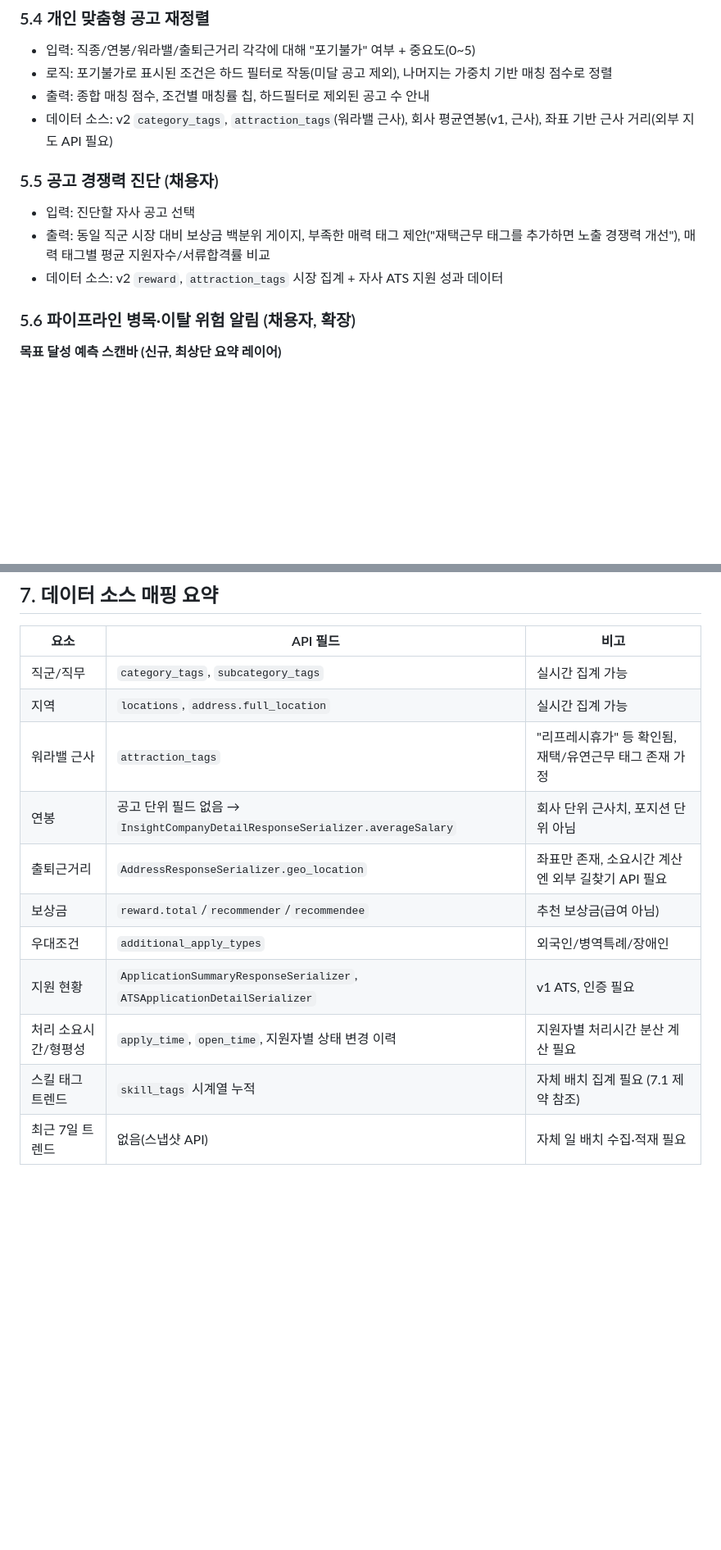
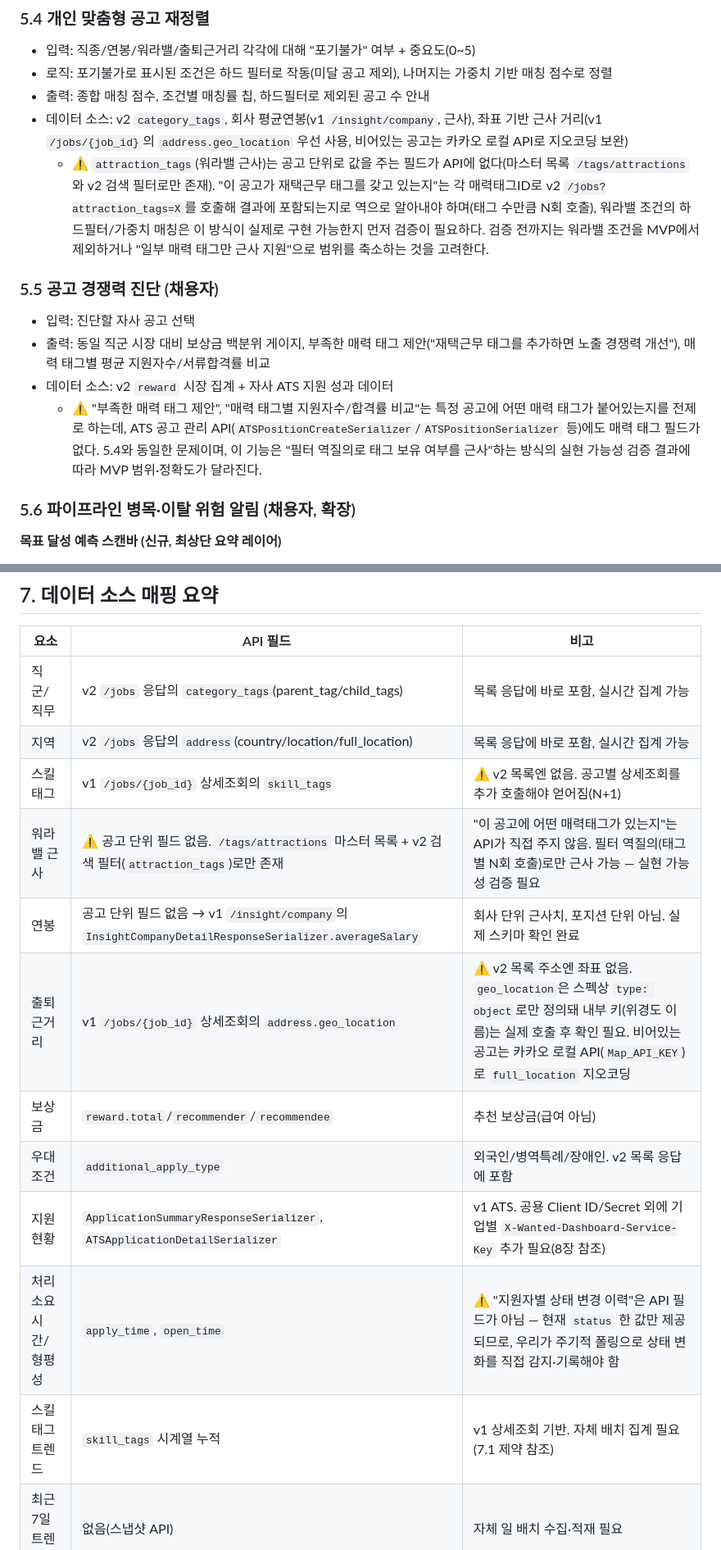
Before and after one commit to syeoooun98/team7, a Markdown page: PRD.md, 2 parts joined by grey strips. Shown at 82% size. GitHub-like rendering; blank space fills up the shorter version.

Commit message:
PRD.md 파일 수정본

```diff
--- a/PRD.md
+++ b/PRD.md
@@ -81,13 +82,15 @@ Wanted 통합 채용 대시보드
 - 입력: 직종/연봉/워라밸/출퇴근거리 각각에 대해 "포기불가" 여부 + 중요도(0~5)
 - 로직: 포기불가로 표시된 조건은 하드 필터로 작동(미달 공고 제외), 나머지는 가중치 기반 매칭 점수로 정렬
 - 출력: 종합 매칭 점수, 조건별 매칭률 칩, 하드필터로 제외된 공고 수 안내
-- 데이터 소스: v2 `category_tags`, `attraction_tags`(워라밸 근사), 회사 평균연봉(v1, 근사), 좌표 기반 근사 거리(외부 지도 API 필요)
+- 데이터 소스: v2 `category_tags`, 회사 평균연봉(v1 `/insight/company`, 근사), 좌표 기반 근사 거리(v1 `/jobs/{job_id}`의 `address.geo_location` 우선 사용, 비어있는 공고는 카카오 로컬 API로 지오코딩 보완)
+  - ⚠️ `attraction_tags`(워라밸 근사)는 공고 단위로 값을 주는 필드가 API에 없다(마스터 목록 `/tags/attractions`와 v2 검색 필터로만 존재). "이 공고가 재택근무 태그를 갖고 있는지"는 각 매력태그ID로 v2 `/jobs?attraction_tags=X`를 호출해 결과에 포함되는지로 역으로 알아내야 하며(태그 수만큼 N회 호출), 워라밸 조건의 하드필터/가중치 매칭은 이 방식이 실제로 구현 가능한지 먼저 검증이 필요하다. 검증 전까지는 워라밸 조건을 MVP에서 제외하거나 "일부 매력 태그만 근사 지원"으로 범위를 축소하는 것을 고려한다.
 
 ### 5.5 공고 경쟁력 진단 (채용자)
 
 - 입력: 진단할 자사 공고 선택
 - 출력: 동일 직군 시장 대비 보상금 백분위 게이지, 부족한 매력 태그 제안("재택근무 태그를 추가하면 노출 경쟁력 개선"), 매력 태그별 평균 지원자수/서류합격률 비교
-- 데이터 소스: v2 `reward`, `attraction_tags` 시장 집계 + 자사 ATS 지원 성과 데이터
+- 데이터 소스: v2 `reward` 시장 집계 + 자사 ATS 지원 성과 데이터
+  - ⚠️ "부족한 매력 태그 제안", "매력 태그별 지원자수/합격률 비교"는 특정 공고에 어떤 매력 태그가 붙어있는지를 전제로 하는데, ATS 공고 관리 API(`ATSPositionCreateSerializer`/`ATSPositionSerializer` 등)에도 매력 태그 필드가 없다. 5.4와 동일한 문제이며, 이 기능은 "필터 역질의로 태그 보유 여부를 근사"하는 방식의 실현 가능성 검증 결과에 따라 MVP 범위·정확도가 달라진다.
 
 ### 5.6 파이프라인 병목·이탈 위험 알림 (채용자, 확장)
 
@@ -126,16 +131,17 @@ Wanted 통합 채용 대시보드
 
 | 요소 | API 필드 | 비고 |
 |---|---|---|
-| 직군/직무 | `category_tags`, `subcategory_tags` | 실시간 집계 가능 |
-| 지역 | `locations`, `address.full_location` | 실시간 집계 가능 |
-| 워라밸 근사 | `attraction_tags` | "리프레시휴가" 등 확인됨, 재택/유연근무 태그 존재 가정 |
-| 연봉 | 공고 단위 필드 없음 → `InsightCompanyDetailResponseSerializer.averageSalary` | 회사 단위 근사치, 포지션 단위 아님 |
-| 출퇴근거리 | `AddressResponseSerializer.geo_location` | 좌표만 존재, 소요시간 계산엔 외부 길찾기 API 필요 |
+| 직군/직무 | v2 `/jobs` 응답의 `category_tags`(parent_tag/child_tags) | 목록 응답에 바로 포함, 실시간 집계 가능 |
+| 지역 | v2 `/jobs` 응답의 `address`(country/location/full_location) | 목록 응답에 바로 포함, 실시간 집계 가능 |
+| 스킬 태그 | v1 `/jobs/{job_id}` 상세조회의 `skill_tags` | ⚠️ v2 목록엔 없음. 공고별 상세조회를 추가 호출해야 얻어짐(N+1) |
+| 워라밸 근사 | ⚠️ 공고 단위 필드 없음. `/tags/attractions` 마스터 목록 + v2 검색 필터(`attraction_tags`)로만 존재 | "이 공고에 어떤 매력태그가 있는지"는 API가 직접 주지 않음. 필터 역질의(태그별 N회 호출)로만 근사 가능 — 실현 가능성 검증 필요 |
+| 연봉 | 공고 단위 필드 없음 → v1 `/insight/company`의 `InsightCompanyDetailResponseSerializer.averageSalary` | 회사 단위 근사치, 포지션 단위 아님. 실제 스키마 확인 완료 |
+| 출퇴근거리 | v1 `/jobs/{job_id}` 상세조회의 `address.geo_location` | ⚠️ v2 목록 주소엔 좌표 없음. `geo_location`은 스펙상 `type: object`로만 정의돼 내부 키(위경도 이름)는 실제 호출 후 확인 필요. 비어있는 공고는 카카오 로컬 API(`Map_API_KEY`)로 `full_location` 지오코딩 |
 | 보상금 | `reward.total`/`recommender`/`recommendee` | 추천 보상금(급여 아님) |
-| 우대조건 | `additional_apply_types` | 외국인/병역특례/장애인 |
-| 지원 현황 | `ApplicationSummaryResponseSerializer`, `ATSApplicationDetailSerializer` | v1 ATS, 인증 필요 |
-| 처리 소요시간/형평성 | `apply_time`, `open_time`, 지원자별 상태 변경 이력 | 지원자별 처리시간 분산 계산 필요 |
-| 스킬 태그 트렌드 | `skill_tags` 시계열 누적 | 자체 배치 집계 필요 (7.1 제약 참조) |
+| 우대조건 | `additional_apply_type` | 외국인/병역특례/장애인. v2 목록 응답에 포함 |
+| 지원 현황 | `ApplicationSummaryResponseSerializer`, `ATSApplicationDetailSerializer` | v1 ATS. 공용 Client ID/Secret 외에 기업별 `X-Wanted-Dashboard-Service-Key` 추가 필요(8장 참조) |
+| 처리 소요시간/형평성 | `apply_time`, `open_time` | ⚠️ "지원자별 상태 변경 이력"은 API 필드가 아님 — 현재 `status` 한 값만 제공되므로, 우리가 주기적 폴링으로 상태 변화를 직접 감지·기록해야 함 |
+| 스킬 태그 트렌드 | `skill_tags` 시계열 누적 | v1 상세조회 기반. 자체 배치 집계 필요 (7.1 제약 참조) |
 | 최근 7일 트렌드 | 없음(스냅샷 API) | 자체 일 배치 수집·적재 필요 |
 
 ## 8. 비기능 요구사항 및 제약사항
```
Also changed, not shown: other parts of PRD.md (+7 -2 lines).
